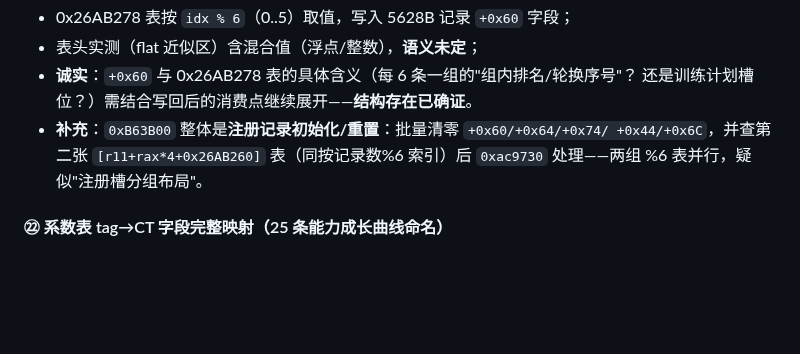
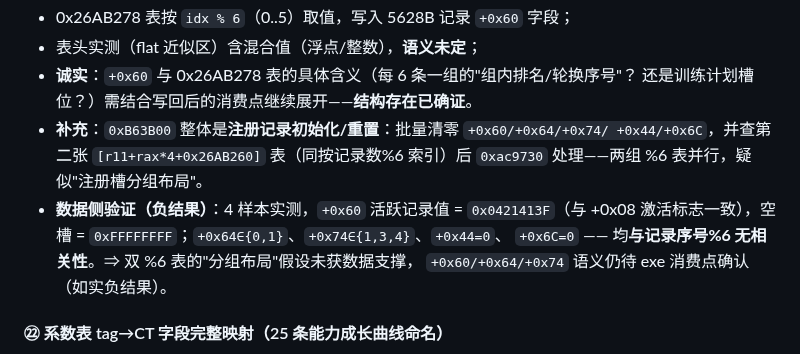
Before and after one commit to leo-grayrat/pes-file-reader, a Markdown page: docs/exe-save-layout.md, the part around the change. Drawn GitHub-style; blank space fills up the shorter version.

Commit message:
docs: 5628B +0x60/+0x64/+0x74 are activation-flag twins, no %6-grouping correlation (negative result)

```diff
--- a/docs/exe-save-layout.md
+++ b/docs/exe-save-layout.md
@@ -1468,6 +1468,10 @@ filePtr=0x2533400），需按段换算。新工具 `exe/exe_pe_const.py`（PE
 - **补充**：`0xB63B00` 整体是**注册记录初始化/重置**：批量清零 `+0x60/+0x64/+0x74/
   +0x44/+0x6C`，并查第二张 `[r11+rax*4+0x26AB260]` 表（同按记录数%6 索引）后
   `0xac9730` 处理——两组 %6 表并行，疑似"注册槽分组布局"。
+- **数据侧验证（负结果）**：4 样本实测，`+0x60` 活跃记录值 = `0x0421413F`（与 +0x08
+  激活标志一致），空槽 = `0xFFFFFFFF`；`+0x64∈{0,1}`、`+0x74∈{1,3,4}`、`+0x44=0`、
+  `+0x6C=0` —— 均**与记录序号%6 无相关性**。⇒ 双 %6 表的"分组布局"假设未获数据支撑，
+  `+0x60/+0x64/+0x74` 语义仍待 exe 消费点确认（如实负结果）。
 
 #### ㉒ 系数表 tag→CT 字段完整映射（25 条能力成长曲线命名）
 
```
